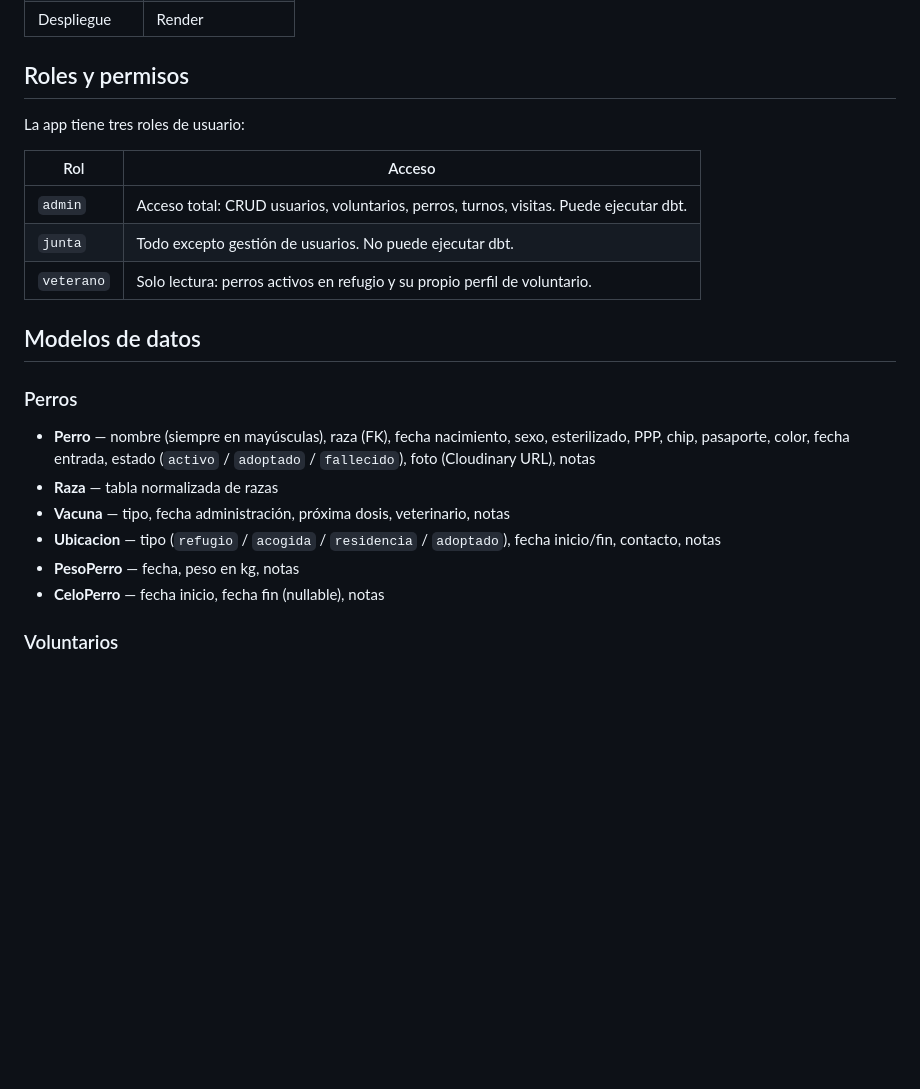
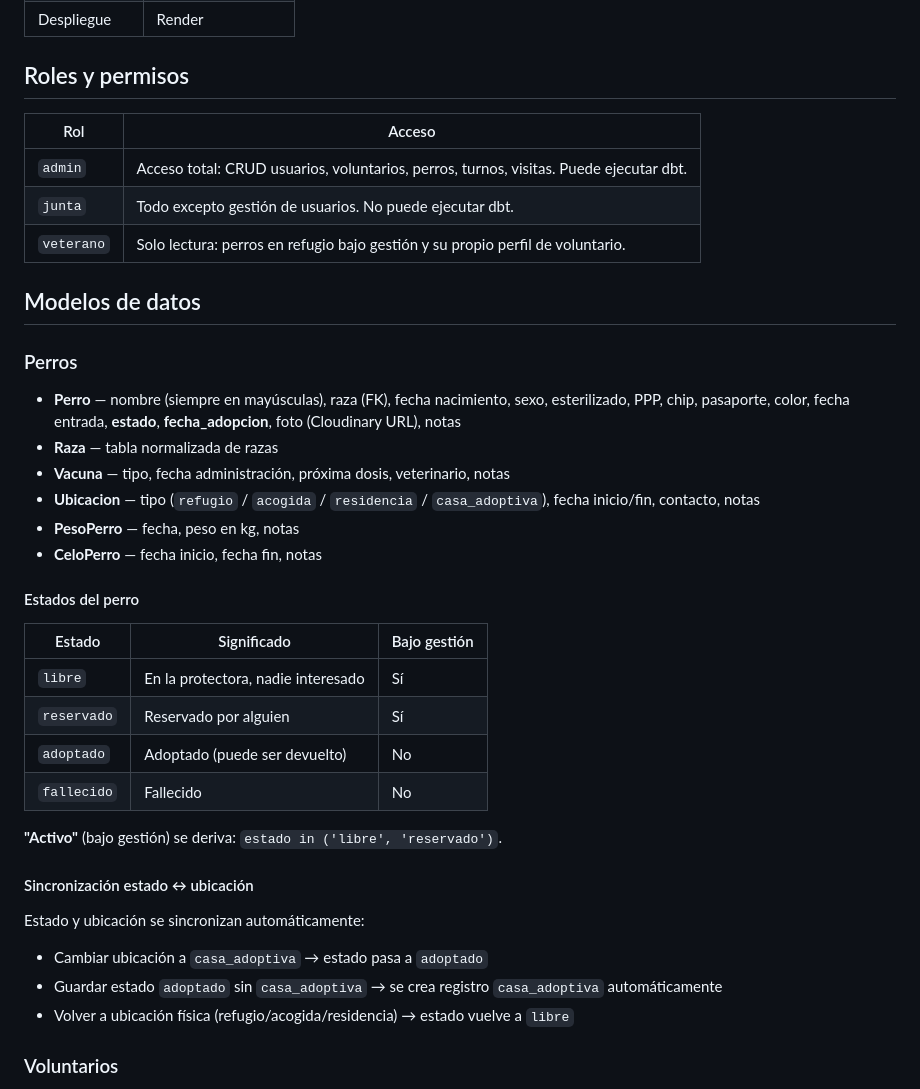
Before and after one commit to Rodry03/siempreFiel, a Markdown page: README.md, the part around one of its changes. Drawn GitHub-style; blank space fills up the shorter version.

```diff
--- a/README.md
+++ b/README.md
@@ -16,24 +16,40 @@ Aplicación web para la gestión interna de la protectora **Siempre Fiel**: regi
 
 ## Roles y permisos
 
-La app tiene tres roles de usuario:
-
 | Rol | Acceso |
 |---|---|
 | `admin` | Acceso total: CRUD usuarios, voluntarios, perros, turnos, visitas. Puede ejecutar dbt. |
 | `junta` | Todo excepto gestión de usuarios. No puede ejecutar dbt. |
-| `veterano` | Solo lectura: perros activos en refugio y su propio perfil de voluntario. |
+| `veterano` | Solo lectura: perros en refugio bajo gestión y su propio perfil de voluntario. |
 
 ## Modelos de datos
 
 ### Perros
 
-- **Perro** — nombre (siempre en mayúsculas), raza (FK), fecha nacimiento, sexo, esterilizado, PPP, chip, pasaporte, color, fecha entrada, estado (`activo` / `adoptado` / `fallecido`), foto (Cloudinary URL), notas
+- **Perro** — nombre (siempre en mayúsculas), raza (FK), fecha nacimiento, sexo, esterilizado, PPP, chip, pasaporte, color, fecha entrada, **estado**, **fecha_adopcion**, foto (Cloudinary URL), notas
 - **Raza** — tabla normalizada de razas
 - **Vacuna** — tipo, fecha administración, próxima dosis, veterinario, notas
-- **Ubicacion** — tipo (`refugio` / `acogida` / `residencia` / `adoptado`), fecha inicio/fin, contacto, notas
+- **Ubicacion** — tipo (`refugio` / `acogida` / `residencia` / `casa_adoptiva`), fecha inicio/fin, contacto, notas
 - **PesoPerro** — fecha, peso en kg, notas
-- **CeloPerro** — fecha inicio, fecha fin (nullable), notas
+- **CeloPerro** — fecha inicio, fecha fin, notas
+
+#### Estados del perro
+
+| Estado | Significado | Bajo gestión |
+|---|---|---|
+| `libre` | En la protectora, nadie interesado | Sí |
+| `reservado` | Reservado por alguien | Sí |
+| `adoptado` | Adoptado (puede ser devuelto) | No |
+| `fallecido` | Fallecido | No |
+
+**"Activo"** (bajo gestión) se deriva: `estado in ('libre', 'reservado')`.
+
+#### Sincronización estado ↔ ubicación
+
+Estado y ubicación se sincronizan automáticamente:
+- Cambiar ubicación a `casa_adoptiva` → estado pasa a `adoptado`
+- Guardar estado `adoptado` sin `casa_adoptiva` → se crea registro `casa_adoptiva` automáticamente
+- Volver a ubicación física (refugio/acogida/residencia) → estado vuelve a `libre`
 
 ### Voluntarios
 
```
Also changed, not shown: other parts of README.md (+44 -57 lines), CLAUDE.md (+33 -12 lines).
